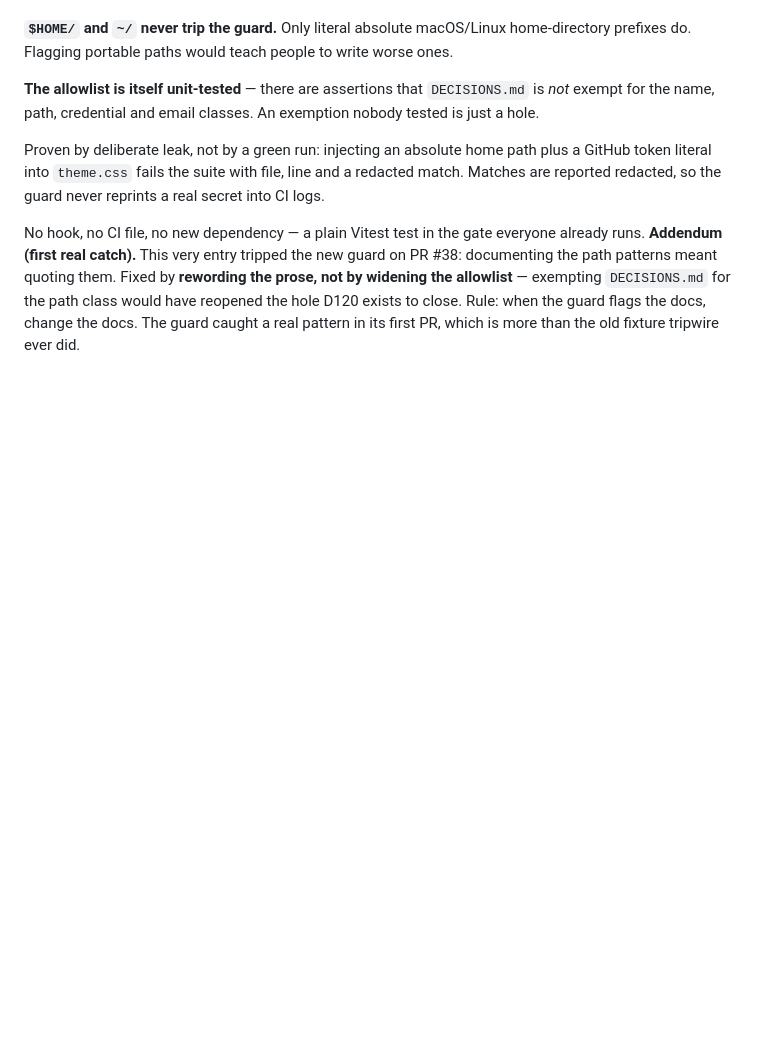
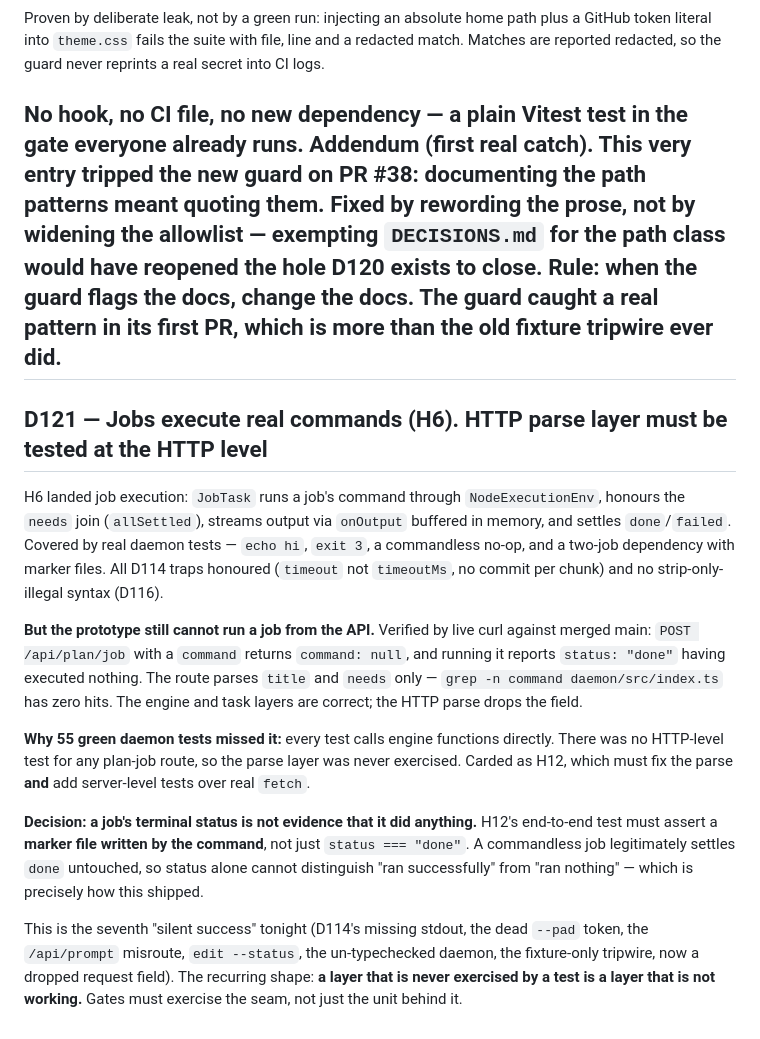
Before and after one commit to clayton-duarte/cpd, a Markdown page: DECISIONS.md, the part around the change. Rendered like a GitHub page; blank space fills up the shorter version.

Commit message:
docs: D121 job execution landed; HTTP parse layer untested

```diff
--- a/DECISIONS.md
+++ b/DECISIONS.md
@@ -822,3 +822,32 @@ path patterns meant quoting them. Fixed by **rewording the prose, not by widenin
 exempting `DECISIONS.md` for the path class would have reopened the hole D120 exists to close.
 Rule: when the guard flags the docs, change the docs. The guard caught a real pattern in its first
 PR, which is more than the old fixture tripwire ever did.
+---
+
+## D121 — Jobs execute real commands (H6). HTTP parse layer must be tested at the HTTP level
+
+H6 landed job execution: `JobTask` runs a job's command through `NodeExecutionEnv`, honours the
+`needs` join (`allSettled`), streams output via `onOutput` buffered in memory, and settles
+`done`/`failed`. Covered by real daemon tests — `echo hi`, `exit 3`, a commandless no-op, and a
+two-job dependency with marker files. All D114 traps honoured (`timeout` not `timeoutMs`, no commit
+per chunk) and no strip-only-illegal syntax (D116).
+
+**But the prototype still cannot run a job from the API.** Verified by live curl against merged
+main: `POST /api/plan/job` with a `command` returns `command: null`, and running it reports
+`status: "done"` having executed nothing. The route parses `title` and `needs` only — `grep -n
+command daemon/src/index.ts` has zero hits. The engine and task layers are correct; the HTTP parse
+drops the field.
+
+**Why 55 green daemon tests missed it:** every test calls engine functions directly. There was no
+HTTP-level test for any plan-job route, so the parse layer was never exercised. Carded as H12, which
+must fix the parse **and** add server-level tests over real `fetch`.
+
+**Decision: a job's terminal status is not evidence that it did anything.** H12's end-to-end test
+must assert a **marker file written by the command**, not just `status === "done"`. A commandless
+job legitimately settles `done` untouched, so status alone cannot distinguish "ran successfully"
+from "ran nothing" — which is precisely how this shipped.
+
+This is the seventh "silent success" tonight (D114's missing stdout, the dead `--pad` token, the
+`/api/prompt` misroute, `edit --status`, the un-typechecked daemon, the fixture-only tripwire, now
+a dropped request field). The recurring shape: **a layer that is never exercised by a test is a
+layer that is not working.** Gates must exercise the seam, not just the unit behind it.
```
